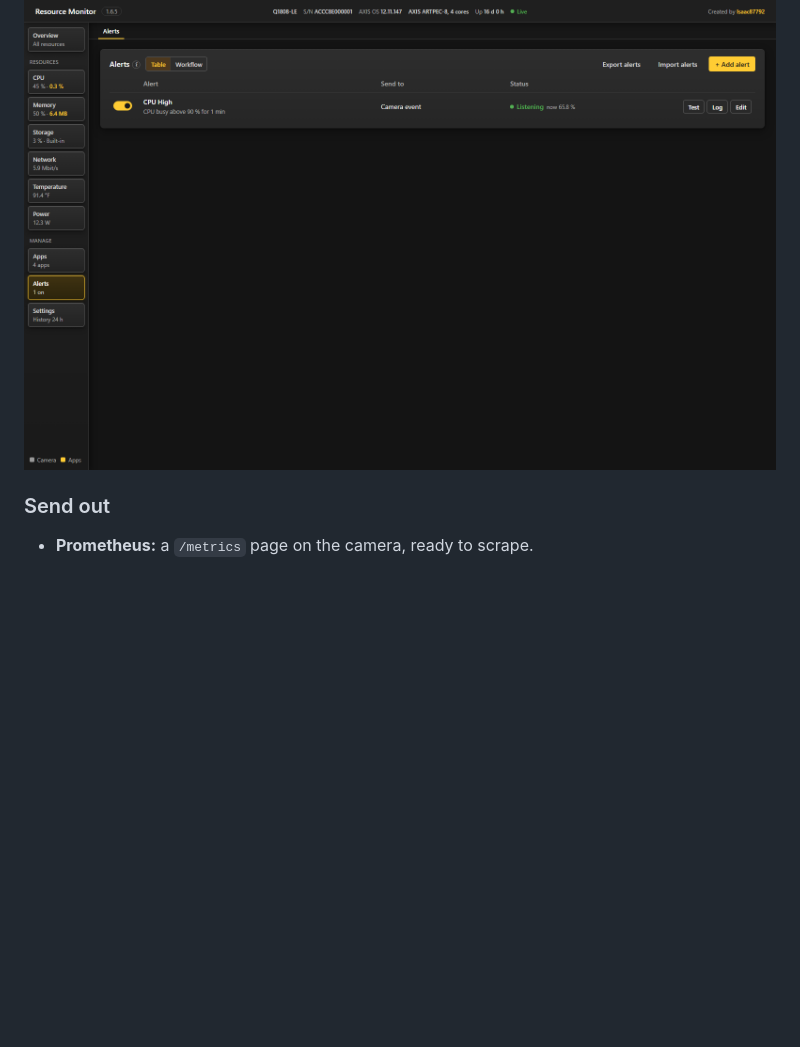
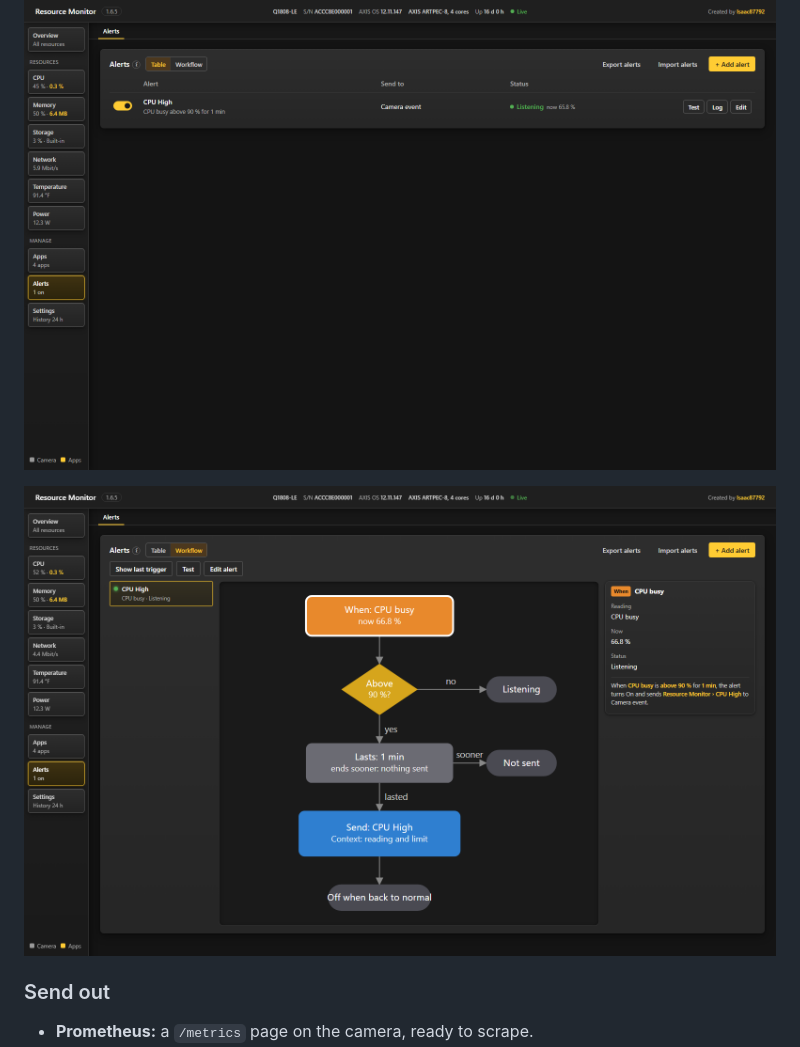
Before and after one commit to Isaac87792/Axis-ACAP-ResourceMonitor, a Markdown page: README.md, the part around the change. Drawn GitHub-style; pictures changed too: docs/screenshots/workflow.png (added); blank space fills up the shorter version.

Commit message:
README screenshots for 1.6.5
All eight taken from 1.6.5 at 1600 x 1000, with a stand-in that shows a dummy
serial and MAC and documentation IP addresses (192.0.2.x). New: workflow.png.

```diff
--- a/README.md
+++ b/README.md
@@ -64,6 +64,8 @@ Every alert has a Test button (sends On, then Off 3 seconds later) and its own l
 
 ![Alerts: one line per alert with where it is sent and its status](docs/screenshots/alerts.png)
 
+![Workflow view: an alert as a flowchart, with the chosen step's details on the right](docs/screenshots/workflow.png)
+
 ### Send out
 - **Prometheus:** a `/metrics` page on the camera, ready to scrape.
 - **MQTT:** one JSON message per group (`…/cpu`, `…/memory`, …) plus an availability topic, with TLS, your own CA and Home Assistant discovery (about 15 sensors appear on their own).
```
